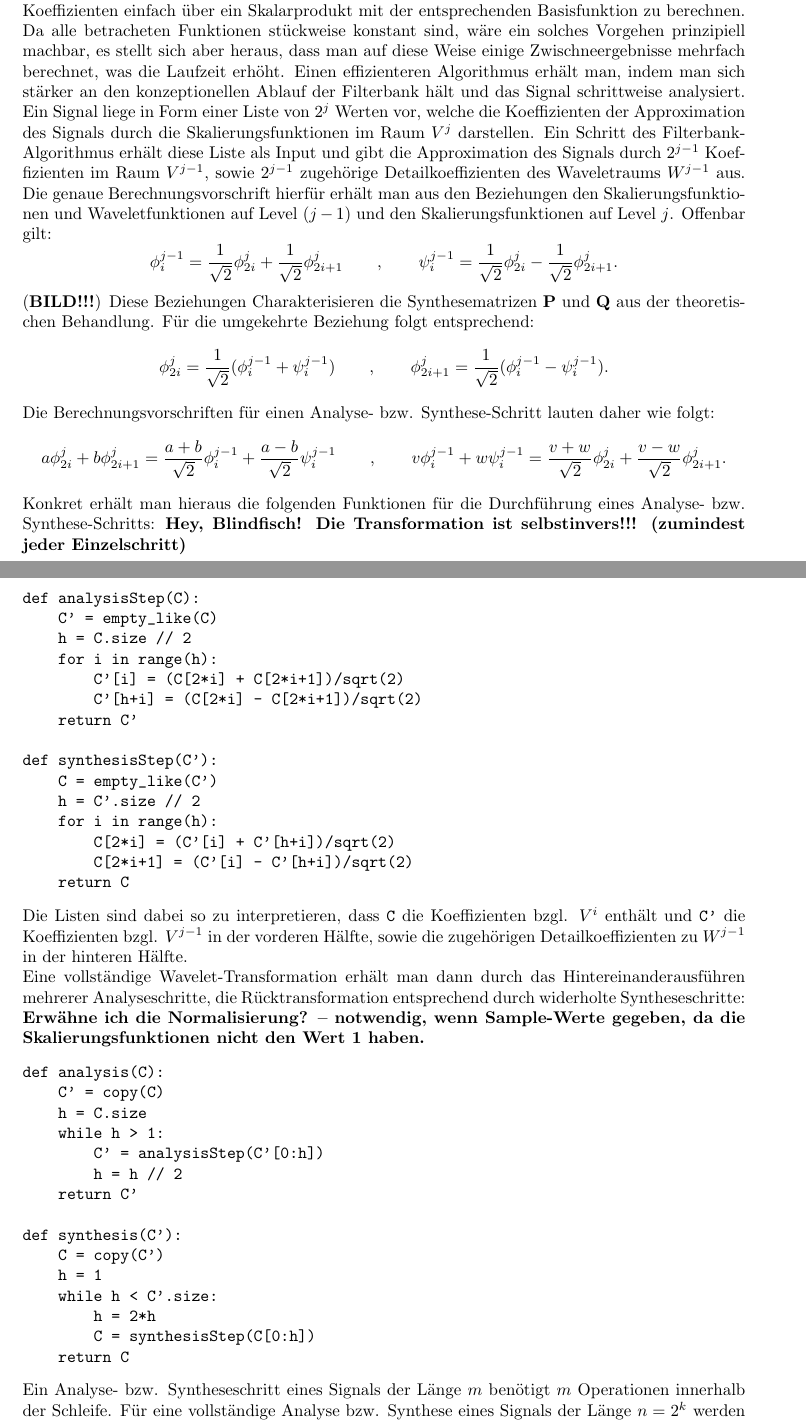
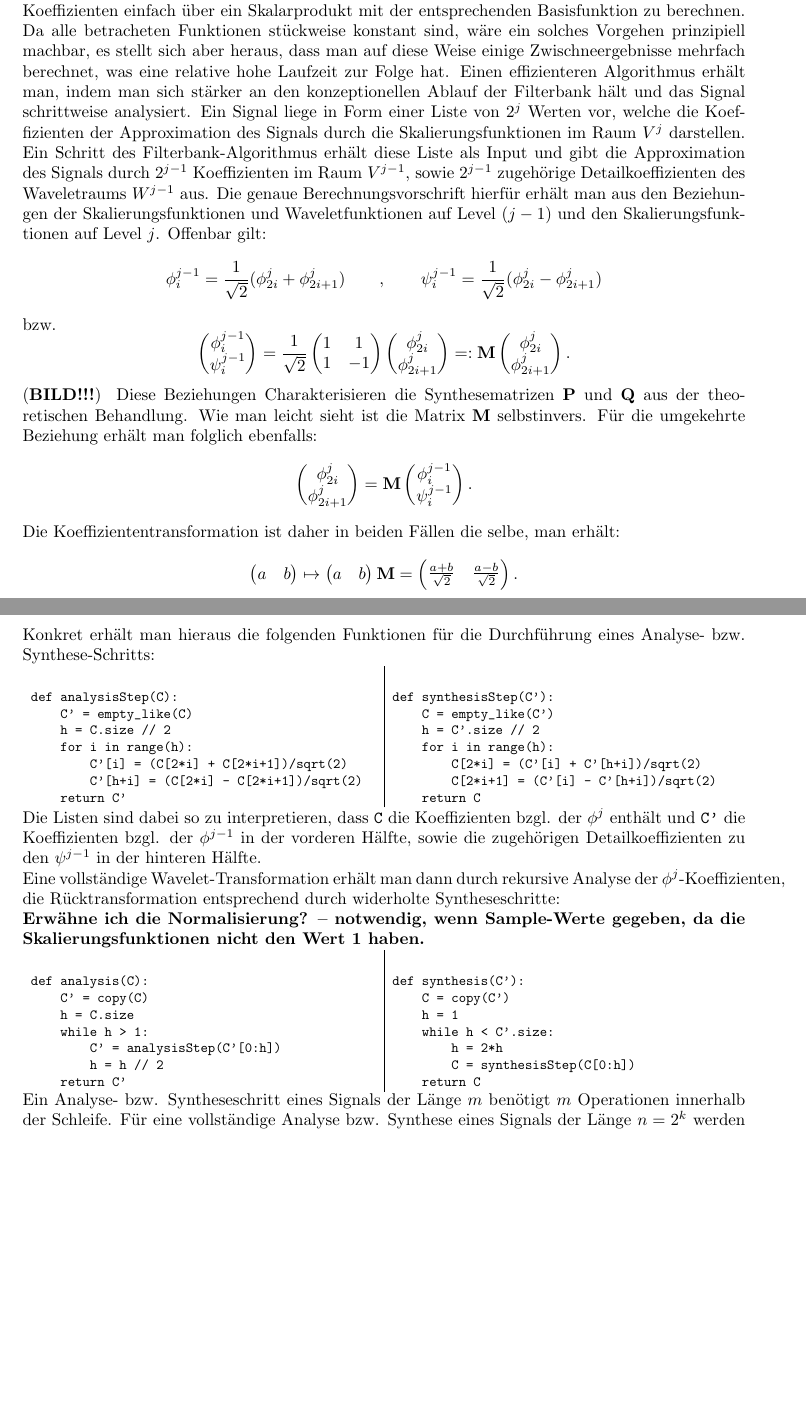
Before and after one commit to NlKLas/Wavelets, a LaTeX document (draft.tex, which reads Anwendungen.tex): two parts of pages 1 and 2 of 8 before the commit and two parts of pages 1 and 2 of 7 after it, joined at a grey line, cut so that both start at the same text, the shorter picture padded with empty space. Compiled offline with pdfLaTeX.

Commit message:
Minor rewrite and some formatting.

```diff
--- a/Anwendungen.tex
+++ b/Anwendungen.tex
@@ -5,37 +5,78 @@
 \subsubsection{Algorthimen für Haar-Analyse und Synthese}
 %
 \paragraph{1D Signale}~\\
-Nun geht es um die konkrete Realisierung einer Filterbank für Analyse und Synthese von Signalen. Da es sich bei der Haar-Basis um eine Orthonormalbasis handelt läge es auf Anhieb nahe die Koeffizienten einfach über ein Skalarprodukt mit der entsprechenden Basisfunktion zu berechnen. Da alle betracheten Funktionen stückweise konstant sind, wäre ein solches Vorgehen prinzipiell machbar, es stellt sich aber heraus, dass man auf diese Weise einige Zwischneergebnisse mehrfach berechnet, was die Laufzeit erhöht. Einen effizienteren Algorithmus erhält man, indem man sich stärker an den konzeptionellen Ablauf der Filterbank hält und das Signal schrittweise analysiert.
+Nun geht es um die konkrete Realisierung einer Filterbank für Analyse und Synthese von Signalen. Da es sich bei der Haar-Basis um eine Orthonormalbasis handelt, läge es auf Anhieb nahe, die Koeffizienten einfach über ein Skalarprodukt mit der entsprechenden Basisfunktion zu berechnen. Da alle betracheten Funktionen stückweise konstant sind, wäre ein solches Vorgehen prinzipiell machbar, es stellt sich aber heraus, dass man auf diese Weise einige Zwischneergebnisse mehrfach berechnet, was eine relative hohe Laufzeit zur Folge hat. Einen effizienteren Algorithmus erhält man, indem man sich stärker an den konzeptionellen Ablauf der Filterbank hält und das Signal schrittweise analysiert.
 %
-Ein Signal liege in Form einer Liste von $2^j$ Werten vor, welche die Koeffizienten der Approximation des Signals durch die Skalierungsfunktionen im Raum $V^j$ darstellen. Ein Schritt des Filterbank-Algorithmus erhält diese Liste als Input und gibt die Approximation des Signals durch $2^{j-1}$ Koeffizienten im Raum $V^{j-1}$, sowie $2^{j-1}$ zugehörige Detailkoeffizienten des Waveletraums $W^{j-1}$ aus. Die genaue Berechnungsvorschrift hierfür erhält man aus den Beziehungen den Skalierungsfunktionen und Waveletfunktionen auf Level $(j-1)$ und den Skalierungsfunktionen auf Level $j$. Offenbar gilt:
+Ein Signal liege in Form einer Liste von $2^j$ Werten vor, welche die Koeffizienten der Approximation des Signals durch die Skalierungsfunktionen im Raum $V^j$ darstellen. Ein Schritt des Filterbank-Algorithmus erhält diese Liste als Input und gibt die Approximation des Signals durch $2^{j-1}$ Koeffizienten im Raum $V^{j-1}$, sowie $2^{j-1}$ zugehörige Detailkoeffizienten des Waveletraums $W^{j-1}$ aus. Die genaue Berechnungsvorschrift hierfür erhält man aus den Beziehungen der Skalierungsfunktionen und Waveletfunktionen auf Level $(j-1)$ und den Skalierungsfunktionen auf Level $j$. Offenbar gilt:
 %
 \[
-\phi_{i}^{j-1} = \frac{1}{\sqrt{2}} \phi_{2i}^{j} + \frac{1}{\sqrt{2}} \phi_{2i+1}^{j}
+\phi_{i}^{j-1} = \frac{1}{\sqrt{2}}( \phi_{2i}^{j} + \phi_{2i+1}^{j} )
 \qquad , \qquad
-\psi_{i}^{j-1} = \frac{1}{\sqrt{2}} \phi_{2i}^{j} - \frac{1}{\sqrt{2}} \phi_{2i+1}^{j}
+\psi_{i}^{j-1} = \frac{1}{\sqrt{2}}( \phi_{2i}^{j} - \phi_{2i+1}^{j} )
+\]
+bzw.
+\[
+\begin{pmatrix}
+\phi_{i}^{j-1} \\
+\psi_{i}^{j-1}
+\end{pmatrix}
+=
+\frac{1}{\sqrt{2}}
+\begin{pmatrix}
+1 & 1 \\
+1 & -1
+\end{pmatrix}
+\begin{pmatrix}
+\phi_{2i}^{j} \\
+\phi_{2i+1}^{j}
+\end{pmatrix}
+=:
+\mathbf{M}
+\begin{pmatrix}
+\phi_{2i}^{j} \\
+\phi_{2i+1}^{j}
+\end{pmatrix}
 .
 \]
 %
-(\textbf{BILD!!!}) Diese Beziehungen Charakterisieren die Synthesematrizen $\mathbf{P}$ und $\mathbf{Q}$ aus der theoretischen Behandlung. Für die umgekehrte Beziehung folgt entsprechend:
+(\textbf{BILD!!!}) Diese Beziehungen Charakterisieren die Synthesematrizen $\mathbf{P}$ und $\mathbf{Q}$ aus der theoretischen Behandlung. Wie man leicht sieht ist die Matrix $\mathbf{M}$ selbstinvers. Für die umgekehrte Beziehung erhält man folglich ebenfalls:
 %
 \[
-\phi_{2i}^{j} = \frac{1}{\sqrt{2}} (\phi_{i}^{j-1} + \psi_{i}^{j-1})
-\qquad , \qquad
-\phi_{2i+1}^{j} = \frac{1}{\sqrt{2}} (\phi_{i}^{j-1} - \psi_{i}^{j-1})
+\begin{pmatrix}
+\phi_{2i}^{j} \\
+\phi_{2i+1}^{j}
+\end{pmatrix}
+=
+\mathbf{M}
+\begin{pmatrix}
+\phi_{i}^{j-1} \\
+\psi_{i}^{j-1}
+\end{pmatrix}
 .
 \]
 %
-Die Berechnungsvorschriften für einen Analyse- bzw. Synthese-Schritt lauten daher wie folgt:
+Die Koeffiziententransformation ist daher in beiden Fällen die selbe, man erhält:
 %
 \[
-a \phi_{2i}^{j} + b \phi_{2i+1}^{j} = \frac{a + b}{\sqrt{2}} \phi_{i}^{j-1} + \frac{a - b}{\sqrt{2}} \psi_{i}^{j-1}
-\qquad , \qquad
-v \phi_{i}^{j-1} + w \psi_{i}^{j-1} = \frac{v + w}{\sqrt{2}} \phi_{2i}^{j} + \frac{v - w}{\sqrt{2}} \phi_{2i+1}^{j}
+\begin{pmatrix}
+a & b
+\end{pmatrix}
+\mapsto
+\begin{pmatrix}
+a & b
+\end{pmatrix}
+\mathbf{M}
+=
+\begin{pmatrix}
+\frac{a+b}{\sqrt{2}} & \frac{a-b}{\sqrt{2}}
+\end{pmatrix}
 .
 \]
 %
-Konkret erhält man hieraus die folgenden Funktionen für die Durchführung eines Analyse- bzw. Synthese-Schritts: \textbf{Hey, Blindfisch! Die Transformation ist selbstinvers!!! (zumindest jeder Einzelschritt)}
-%
+Konkret erhält man hieraus die folgenden Funktionen für die Durchführung eines Analyse- bzw. Synthese-Schritts:
+
+\begin{adjustbox}{max width=\textwidth ,center}
+\begin{tabular}{p{.575\textwidth}|p{.575\textwidth}}
 \begin{verbatim}
 def analysisStep(C):
     C' = empty_like(C)
@@ -44,7 +85,9 @@ def analysisStep(C):
         C'[i] = (C[2*i] + C[2*i+1])/sqrt(2)
         C'[h+i] = (C[2*i] - C[2*i+1])/sqrt(2)
     return C'
-
+\end{verbatim}
+&
+\begin{verbatim}
 def synthesisStep(C'):
     C = empty_like(C')
     h = C'.size // 2
@@ -53,11 +96,17 @@ def synthesisStep(C'):
         C[2*i+1] = (C'[i] - C'[h+i])/sqrt(2)
     return C
 \end{verbatim}
-%
-Die Listen sind dabei so zu interpretieren, dass \texttt{C} die Koeffizienten bzgl. $V^i$ enthält und \texttt{C'} die Koeffizienten bzgl. $V^{j-1}$ in der vorderen Hälfte, sowie die zugehörigen Detailkoeffizienten zu $W^{j-1}$ in der hinteren Hälfte.\\
-Eine vollständige Wavelet-Transformation erhält man dann durch das Hintereinanderausführen mehrerer Analyseschritte, die Rücktransformation entsprechend durch widerholte Syntheseschritte:
+\\
+\end{tabular}
+\end{adjustbox}
+
+\noindent Die Listen sind dabei so zu interpretieren, dass \texttt{C} die Koeffizienten bzgl. der $\phi^{j}$ enthält und \texttt{C'} die Koeffizienten bzgl. der $\phi^{j-1}$ in der vorderen Hälfte, sowie die zugehörigen Detailkoeffizienten zu den $\psi^{j-1}$ in der hinteren Hälfte.\\
+Eine vollständige Wavelet-Transformation erhält man dann durch rekursive Analyse der $\phi^{j}$-Koeffizienten, die Rücktransformation entsprechend durch widerholte Syntheseschritte:
 \\
 \textbf{Erwähne ich die Normalisierung? -- notwendig, wenn Sample-Werte gegeben, da die Skalierungsfunktionen nicht den Wert 1 haben.}
+
+\begin{adjustbox}{max width=\textwidth ,center}
+\begin{tabular}{p{.575\textwidth}|p{.575\textwidth}}
 \begin{verbatim}
 def analysis(C):
     C' = copy(C)
@@ -75,8 +126,11 @@ def synthesis(C'):
         C = synthesisStep(C[0:h])
     return C
 \end{verbatim}
-%
-Ein Analyse- bzw. Syntheseschritt eines Signals der Länge $m$ benötigt $m$ Operationen innerhalb der Schleife. Für eine vollständige Analyse bzw. Synthese eines Signals der Länge $n=2^k$ werden $k$ Teilschritte zu den Teillängen $2^k, 2^{k-1}, ... 2^2, 2$ durchgeführt. Die Gesamtkomplexität beläuft sich damit auf $\sum_{i=1}^k 2^i = 2^{k+1}-2 = (2n-2)$ Operationen.
+\\
+\end{tabular}
+\end{adjustbox}
+
+\noindent Ein Analyse- bzw. Syntheseschritt eines Signals der Länge $m$ benötigt $m$ Operationen innerhalb der Schleife. Für eine vollständige Analyse bzw. Synthese eines Signals der Länge $n=2^k$ werden $k$ Teilschritte zu den Teillängen $2^k, 2^{k-1}, ... 2^2, 2$ durchgeführt. Die Gesamtkomplexität beläuft sich damit auf $\sum_{i=1}^k 2^i = 2^{k+1}-2 = (2n-2)$ Operationen.
 %
 \paragraph{2D Signale bzw. Bilder}~\\
 Für 2D Signale muss zwischen der Standard- und der Nicht-Standard-Basis unterschieden werden. Für beide sind Analyse und Synthese allerdings relativ einfach zu Implementieren und bauen auf den Algorithmen für den 1D Fall auf.
--- a/draft.tex
+++ b/draft.tex
@@ -2,6 +2,7 @@
 
 \usepackage[utf8]{inputenc}
 \usepackage{amsmath}
+\usepackage{adjustbox}
 %\usepackage{amsfonts}
 %\usepackage{txfonts}
 
```
Also changed, not shown: Anwendungen.tex (34 more changed lines).
